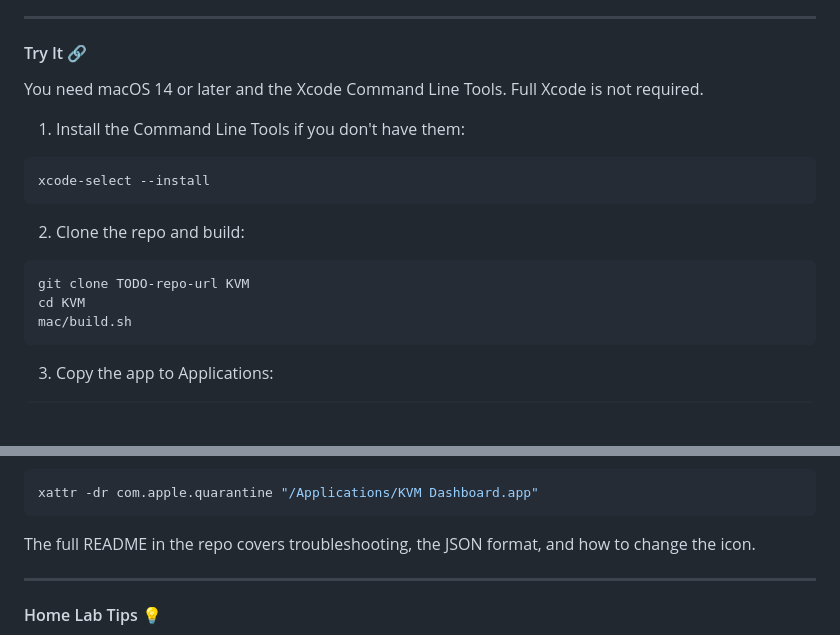
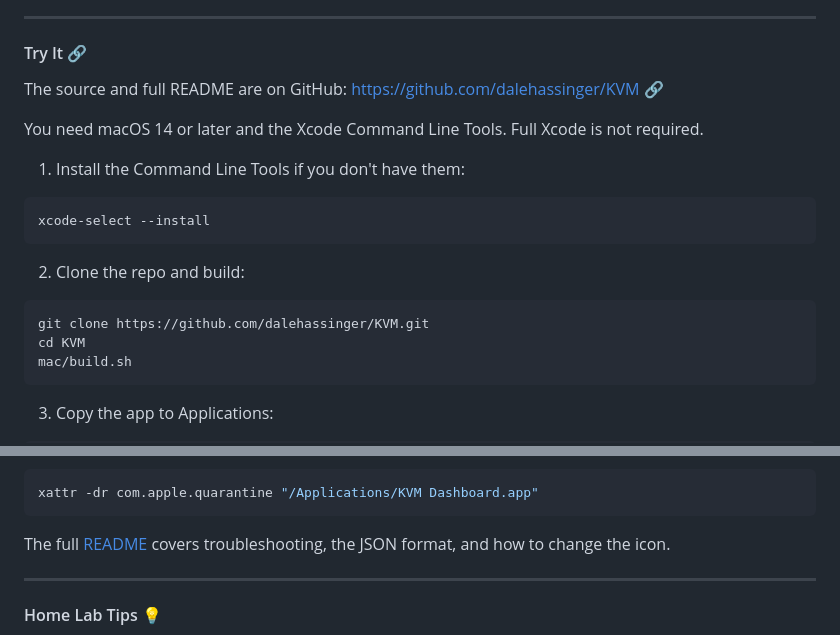
Before and after one commit to dalehassinger/KVM, a Markdown page: blog/home-lab-kvm-dashboard.md, 2 parts joined by grey strips. Drawn GitHub-style; blank space fills up the shorter version.

Commit message:
Point README and blog post at the GitHub repo
Use https://github.com/dalehassinger/KVM for the clone command, add a
repo link to the blog's Try It section and a Source line to the README.

Co-Authored-By: Claude Opus 5.5 <noreply@anthropic.com>

````diff
--- a/blog/home-lab-kvm-dashboard.md
+++ b/blog/home-lab-kvm-dashboard.md
@@ -125,6 +125,8 @@ My original ask was a static web page that runs anywhere. That didn't survive co
 
 #### Try It 🔗
 
+The source and full README are on GitHub: [https://github.com/dalehassinger/KVM](https://github.com/dalehassinger/KVM) 🔗
+
 You need macOS 14 or later and the Xcode Command Line Tools. Full Xcode is not required.
 
 1. Install the Command Line Tools if you don't have them:
@@ -136,7 +138,7 @@ xcode-select --install
 2. Clone the repo and build:
 
 ```bash
-git clone TODO-repo-url KVM
+git clone https://github.com/dalehassinger/KVM.git
 cd KVM
 mac/build.sh
 ```
@@ -157,7 +159,7 @@ The app is ad-hoc signed, not notarized. If you build it on your own Mac it open
 xattr -dr com.apple.quarantine "/Applications/KVM Dashboard.app"
 ```
 
-The full README in the repo covers troubleshooting, the JSON format, and how to change the icon.
+The full [README](https://github.com/dalehassinger/KVM#readme) covers troubleshooting, the JSON format, and how to change the icon.
 
 ---
 
````
Also changed, not shown: README.md (+2 -1 lines).
